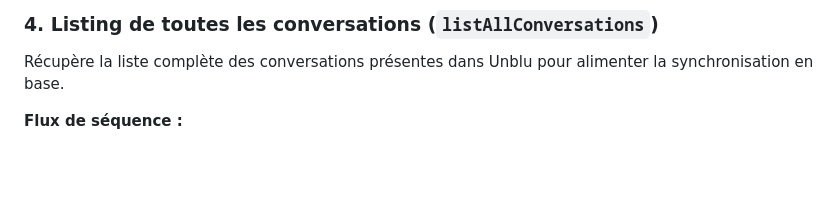
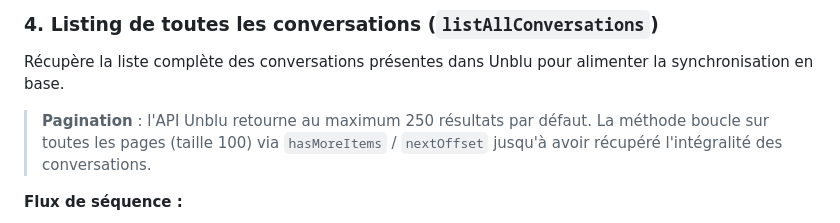
Before and after one commit to dmissud/PocUnblu, a Markdown page: docs/unblu-adapter-doc/conversations.md, the part around one of its changes. Drawn GitHub-style; blank space fills up the shorter version.

````diff
--- a/docs/unblu-adapter-doc/conversations.md
+++ b/docs/unblu-adapter-doc/conversations.md
@@ -72,6 +72,8 @@ Utilisé en fin de parcours pour laisser une trace textuelle dans la conversatio
 
 Récupère la liste complète des conversations présentes dans Unblu pour alimenter la synchronisation en base.
 
+> **Pagination** : l'API Unblu retourne au maximum 250 résultats par défaut. La méthode boucle sur toutes les pages (taille 100) via `hasMoreItems` / `nextOffset` jusqu'à avoir récupéré l'intégralité des conversations.
+
 **Flux de séquence :**
 
 ```mermaid
````
Also changed, not shown: other parts of docs/unblu-adapter-doc/conversations.md (+4 -2 lines).
